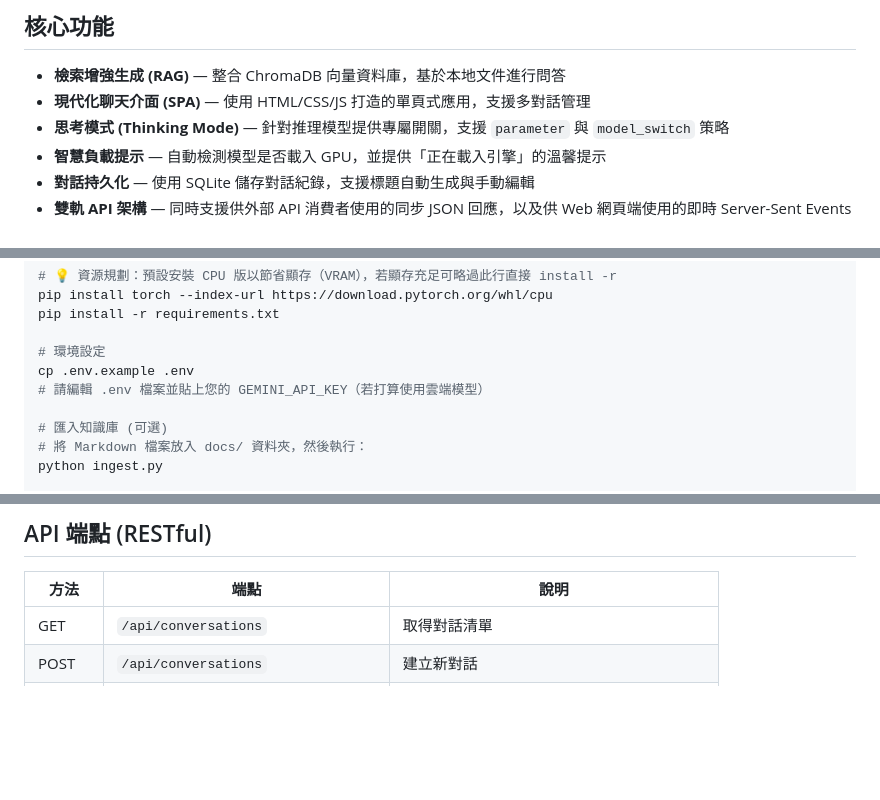
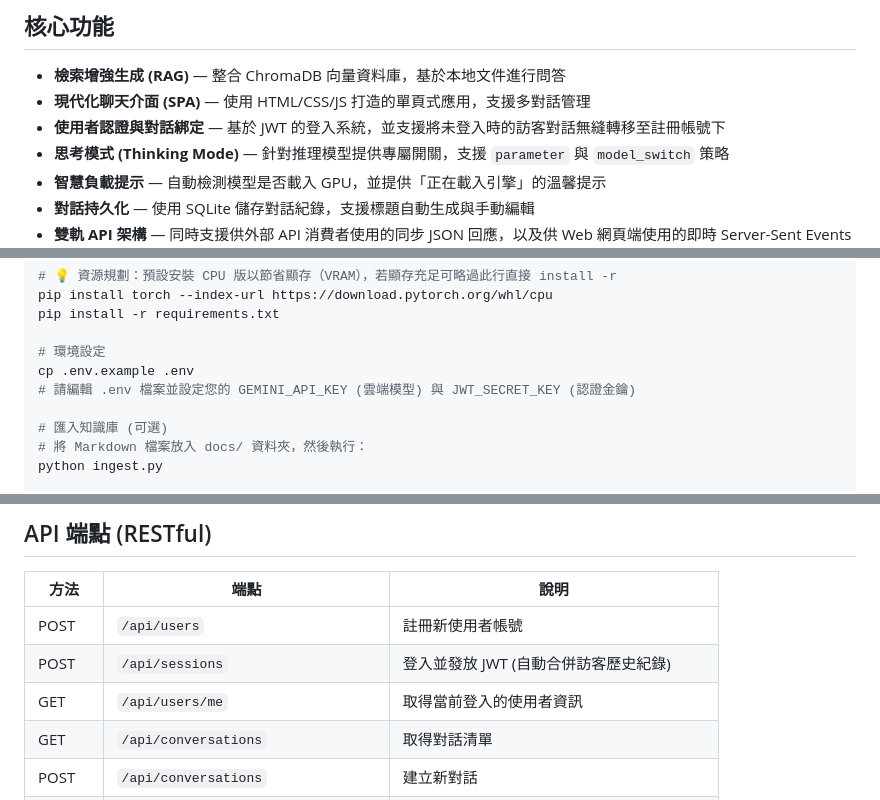
Before and after one commit to mile-chang/rag-kura, a Markdown page: README.zh-TW.md, 3 parts joined by grey strips. Drawn GitHub-style; blank space fills up the shorter version.

```diff
--- a/README.zh-TW.md
+++ b/README.zh-TW.md
@@ -29,6 +29,7 @@ RAG-Kura 是一個支援本地與雲端混合推論的知識庫助理後端，
 
 - **檢索增強生成 (RAG)** — 整合 ChromaDB 向量資料庫，基於本地文件進行問答
 - **現代化聊天介面 (SPA)** — 使用 HTML/CSS/JS 打造的單頁式應用，支援多對話管理
+- **使用者認證與對話綁定** — 基於 JWT 的登入系統，並支援將未登入時的訪客對話無縫轉移至註冊帳號下
 - **思考模式 (Thinking Mode)** — 針對推理模型提供專屬開關，支援 `parameter` 與 `model_switch` 策略
 - **智慧負載提示** — 自動檢測模型是否載入 GPU，並提供「正在載入引擎」的溫馨提示
 - **對話持久化** — 使用 SQLite 儲存對話紀錄，支援標題自動生成與手動編輯
@@ -125,7 +126,7 @@ pip install -r requirements.txt
 
 # 環境設定
 cp .env.example .env
-# 請編輯 .env 檔案並貼上您的 GEMINI_API_KEY（若打算使用雲端模型）
+# 請編輯 .env 檔案並設定您的 GEMINI_API_KEY (雲端模型) 與 JWT_SECRET_KEY (認證金鑰)
 
 # 匯入知識庫 (可選)
 # 將 Markdown 檔案放入 docs/ 資料夾，然後執行：
@@ -151,6 +152,9 @@ uvicorn main:app --reload --host 0.0.0.0 --port 8000
 
 | 方法 | 端點 | 說明 |
 |------|------|------|
+| POST | `/api/users` | 註冊新使用者帳號 |
+| POST | `/api/sessions` | 登入並發放 JWT (自動合併訪客歷史紀錄) |
+| GET | `/api/users/me` | 取得當前登入的使用者資訊 |
 | GET | `/api/conversations` | 取得對話清單 |
 | POST | `/api/conversations` | 建立新對話 |
 | GET | `/api/conversations/{id}` | 取得對話詳細內容與歷史 |
```
Also changed, not shown: other parts of README.zh-TW.md (+1 -0 lines), README.ja.md (+6 -1 lines), README.md (+6 -1 lines).
